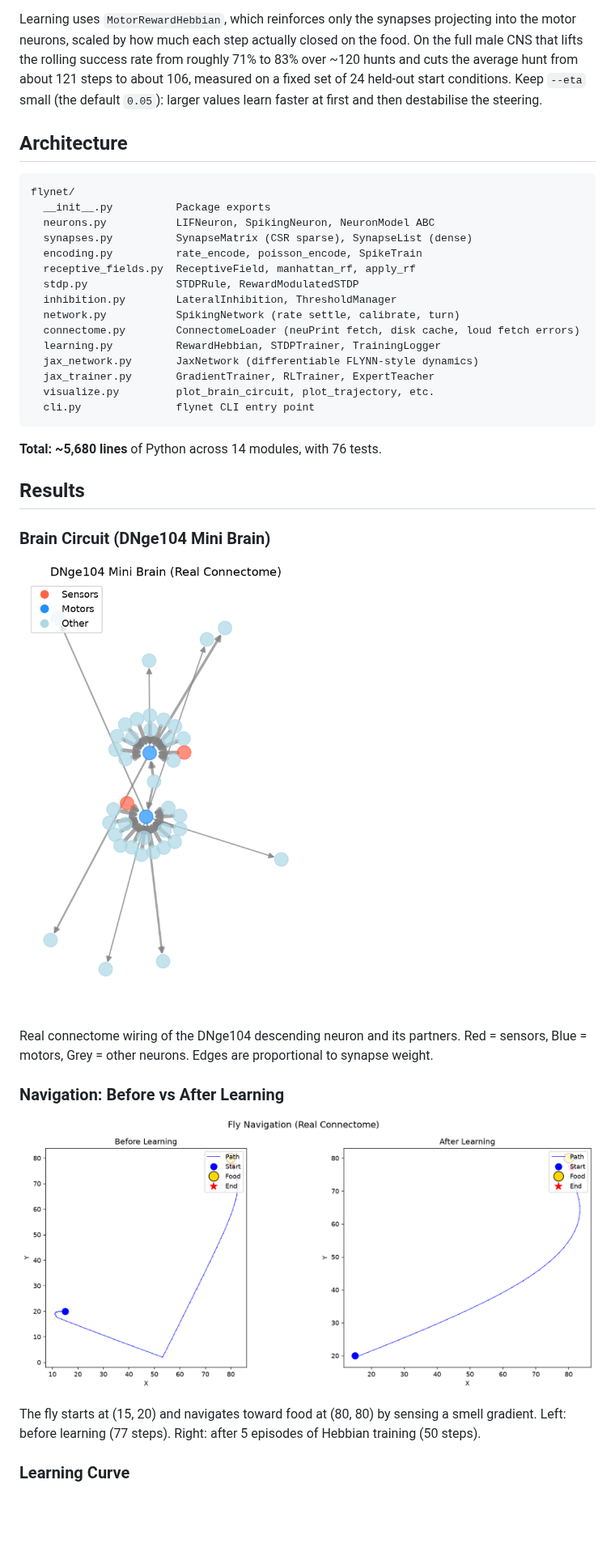
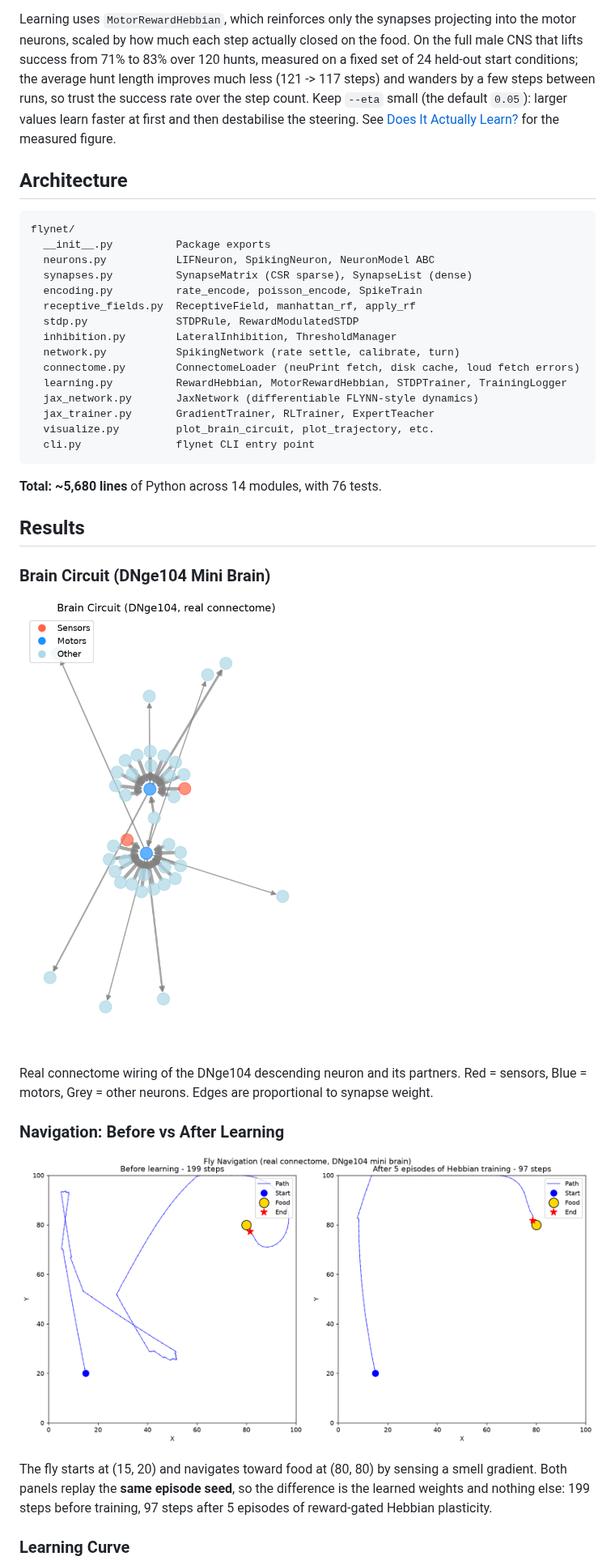
Before and after one commit to Zikithezikit/flynet, a Markdown page: README.md, the part around one of its changes. Shown at 81% size. Rendered like a GitHub page; pictures changed too: docs/images/real_brain_circuit.png, docs/images/real_trajectory.png; blank space fills up the shorter version.

```diff
--- a/README.md
+++ b/README.md
@@ -259,11 +259,13 @@ steps curve on the right tell you whether it is working.
 
 Learning uses `MotorRewardHebbian`, which reinforces only the synapses
 projecting into the motor neurons, scaled by how much each step actually
-closed on the food. On the full male CNS that lifts the rolling success rate
-from roughly 71% to 83% over ~120 hunts and cuts the average hunt from about
-121 steps to about 106, measured on a fixed set of 24 held-out start
-conditions. Keep `--eta` small (the default `0.05`): larger values learn
-faster at first and then destabilise the steering.
+closed on the food. On the full male CNS that lifts success from 71% to 83%
+over 120 hunts, measured on a fixed set of 24 held-out start conditions; the
+average hunt length improves much less (121 -> 117 steps) and wanders by a few
+steps between runs, so trust the success rate over the step count. Keep
+`--eta` small (the default `0.05`): larger values learn faster at first and
+then destabilise the steering. See
+[Does It Actually Learn?](#does-it-actually-learn) for the measured figure.
 
 ## Architecture
 
@@ -278,7 +280,7 @@ flynet/
   inhibition.py        LateralInhibition, ThresholdManager
   network.py           SpikingNetwork (rate settle, calibrate, turn)
   connectome.py        ConnectomeLoader (neuPrint fetch, disk cache, loud fetch errors)
-  learning.py          RewardHebbian, STDPTrainer, TrainingLogger
+  learning.py          RewardHebbian, MotorRewardHebbian, STDPTrainer, TrainingLogger
   jax_network.py       JaxNetwork (differentiable FLYNN-style dynamics)
   jax_trainer.py       GradientTrainer, RLTrainer, ExpertTeacher
   visualize.py         plot_brain_circuit, plot_trajectory, etc.
@@ -300,8 +302,10 @@ Red = sensors, Blue = motors, Grey = other neurons. Edges are proportional to sy
 
 ![Trajectory](docs/images/real_trajectory.png)
 
-The fly starts at (15, 20) and navigates toward food at (80, 80) by sensing a smell gradient.
-Left: before learning (77 steps). Right: after 5 episodes of Hebbian training (50 steps).
+The fly starts at (15, 20) and navigates toward food at (80, 80) by sensing a smell
+gradient. Both panels replay the **same episode seed**, so the difference is the
+learned weights and nothing else: 199 steps before training, 97 steps after 5
+episodes of reward-gated Hebbian plasticity.
 
 ### Learning Curve
 
```
Also changed, not shown: other parts of README.md (+36 -3 lines), docs/images/gui_foraging.png (added), docs/images/gui_foraging_learning.png (added), docs/images/real_learning_curve.png, 3 other files.
